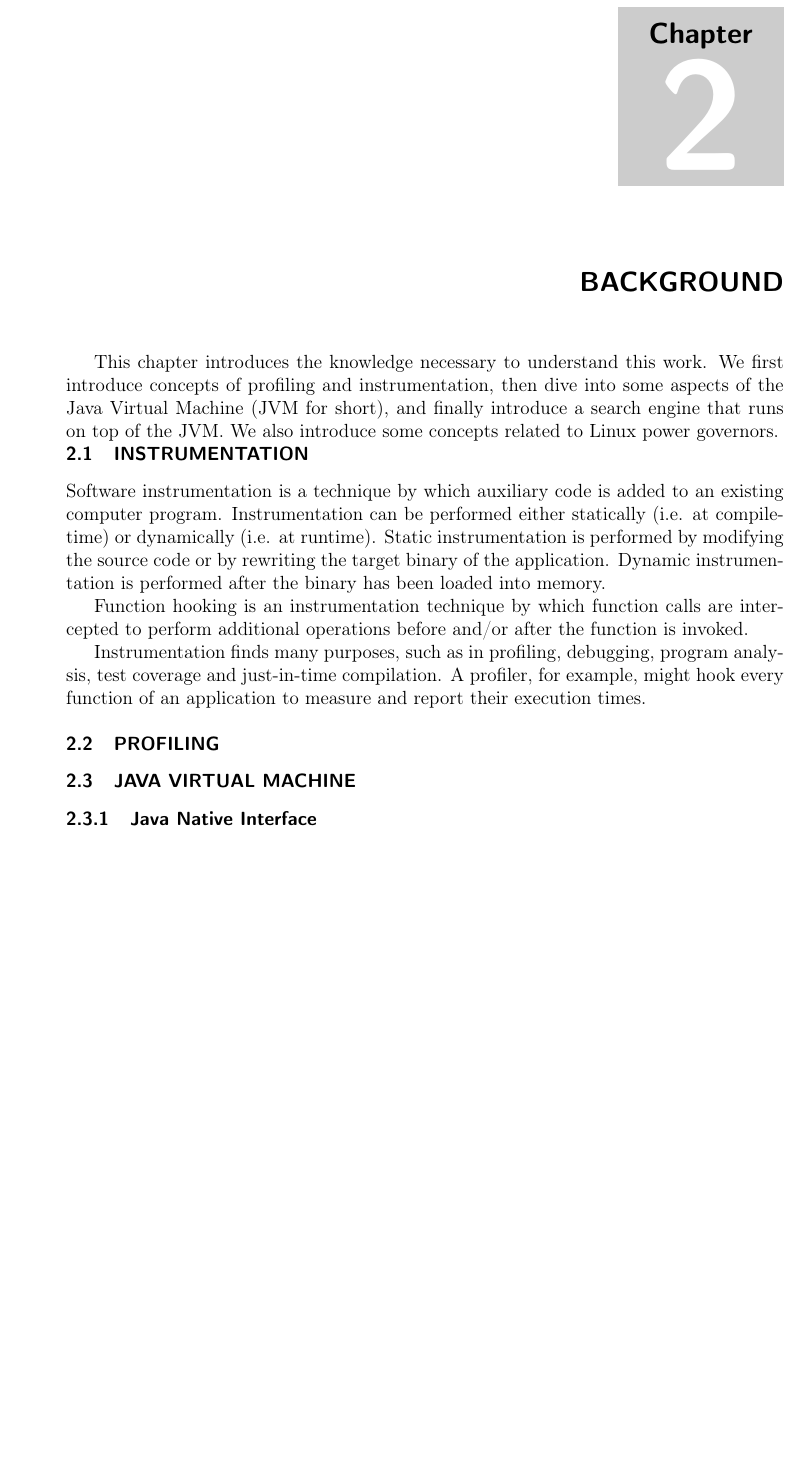
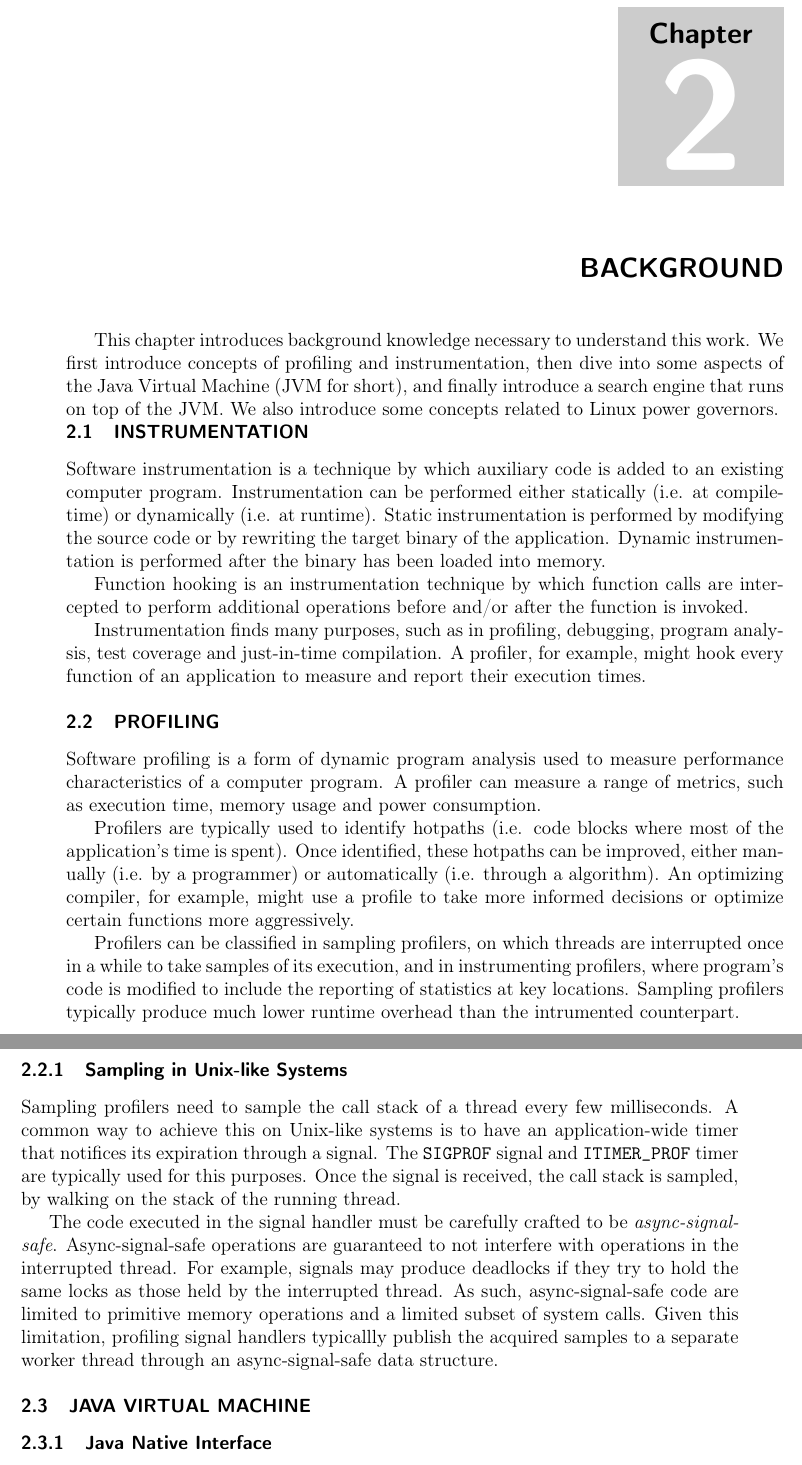
Before and after one commit to thelink2012/undergrad-thesis, a LaTeX thesis (main.tex, which reads src/background.tex): part of page 19 of 47 before the commit and two parts of pages 19 and 20 of 47 after it, the two joined at a grey line, cut so that both start at the same text, the shorter picture padded with empty space. Compiled offline with pdfLaTeX.

Commit message:
add background / profiling

```diff
--- a/src/background.tex
+++ b/src/background.tex
@@ -1,6 +1,6 @@
 \xchapter{Background}{}
 
-This chapter introduces the knowledge necessary to understand this work. We first introduce concepts of profiling and instrumentation, then dive into some aspects of the Java Virtual Machine (JVM for short), and finally introduce a search engine that runs on top of the JVM. We also introduce some concepts related to Linux power governors.
+This chapter introduces background knowledge necessary to understand this work. We first introduce concepts of profiling and instrumentation, then dive into some aspects of the Java Virtual Machine (JVM for short), and finally introduce a search engine that runs on top of the JVM. We also introduce some concepts related to Linux power governors.
 
 \section{Instrumentation}
 
@@ -15,24 +15,19 @@ Instrumentation finds many purposes, such as in profiling, debugging, program an
 
 \section{Profiling}
 
+Software profiling is a form of dynamic program analysis used to measure performance characteristics of a computer program. A profiler can measure a range of metrics, such as execution time, memory usage and power consumption.
 
-% Profiling Methods https://homepages.cwi.nl/~boncz/msc/2020-ChristianStuart.pdf Section 2.2
+Profilers are typically used to identify hotpaths (i.e. code blocks where most of the application's time is spent). Once identified, these hotpaths can be improved, either manually (i.e. by a programmer) or automatically (i.e. through a algorithm). An optimizing compiler, for example, might use a profile to take more informed decisions or optimize certain functions more aggressively.
 
-% EXPLAIN THAT PROFILERS CAN BE STATISTICAL, INSTRUMENTATION, ETC
-% PROFILERS CAN BE OF STORAGE, MEMORY, HEAP, NETWORK, ENERGY, CPU, ETC
+Profilers can be classified in sampling profilers, on which threads are interrupted once in a while to take samples of its execution, and in instrumenting profilers, where program's code is modified to include the reporting of statistics at key locations. Sampling profilers typically produce much lower runtime overhead than the intrumented counterpart.
 
-% OTHER USES: SCHEDULER, GARBAGE COLLECTOR, JIT COMPILERS
+\subsection{Sampling in Unix-like Systems}
 
-% To sample an application
+Sampling profilers need to sample the call stack of a thread every few milliseconds. A common way to achieve this on Unix-like systems is to have an application-wide timer that notifices its expiration through a signal. The \code{SIGPROF} signal and \code{ITIMER_PROF} timer are typically used for this purposes. Once the signal is received, the call stack is sampled, by walking on the stack of the running thread.
 
-% signals
-% SIGNAL
-% ASYNC SIGNAL SAFE
-\iffalse
-Profilers typically need to sample the call stack of a thread every few milliseconds. A common way to achieve this on Unix-like systems is to have an application-wide timer that notifices its expiration through a signal. The \code{SIGPROF}) signal and \code{ITIMER_PROF} timer is typically used for this purposes. Once the signal is received, the call stack is sampled, by walking on the stack of the running thread.
+%Since the timer is application-wide, it expires when the total CPU time consumed by threads exceeds the timer value. The signal is then received at the thread that caused the timer to expire. As such, threads that consume more CPU time are more prone to receive the profiling signal than other threads, which is aligned with the profiler's attempt of sampling the hotpaths of an application.
 
-Since the timer is application-wide, it expires when the total CPU time consumed by threads exceeds the timer value. The signal is then received at the thread that caused the timer to expire. As such, threads that consume more CPU time are more prone to receive the profiling signal than other threads, which is aligned with the profiler's idea of sampling the CPU hungry parts of the application.
-\fi
+The code executed in the signal handler must be carefully crafted to be \emph{async-signal-safe}. Async-signal-safe operations are guaranteed to not interfere with operations in the interrupted thread. For example, signals may produce deadlocks if they try to hold the same locks as those held by the interrupted thread. As such, async-signal-safe code are limited to primitive memory operations and a limited subset of system calls. Given this limitation, profiling signal handlers typicallly publish the acquired samples to a separate worker thread through an async-signal-safe data structure.
 
 
 \section{Java Virtual Machine}
```
Also changed, not shown: src/background.tex (2 more changed lines).
